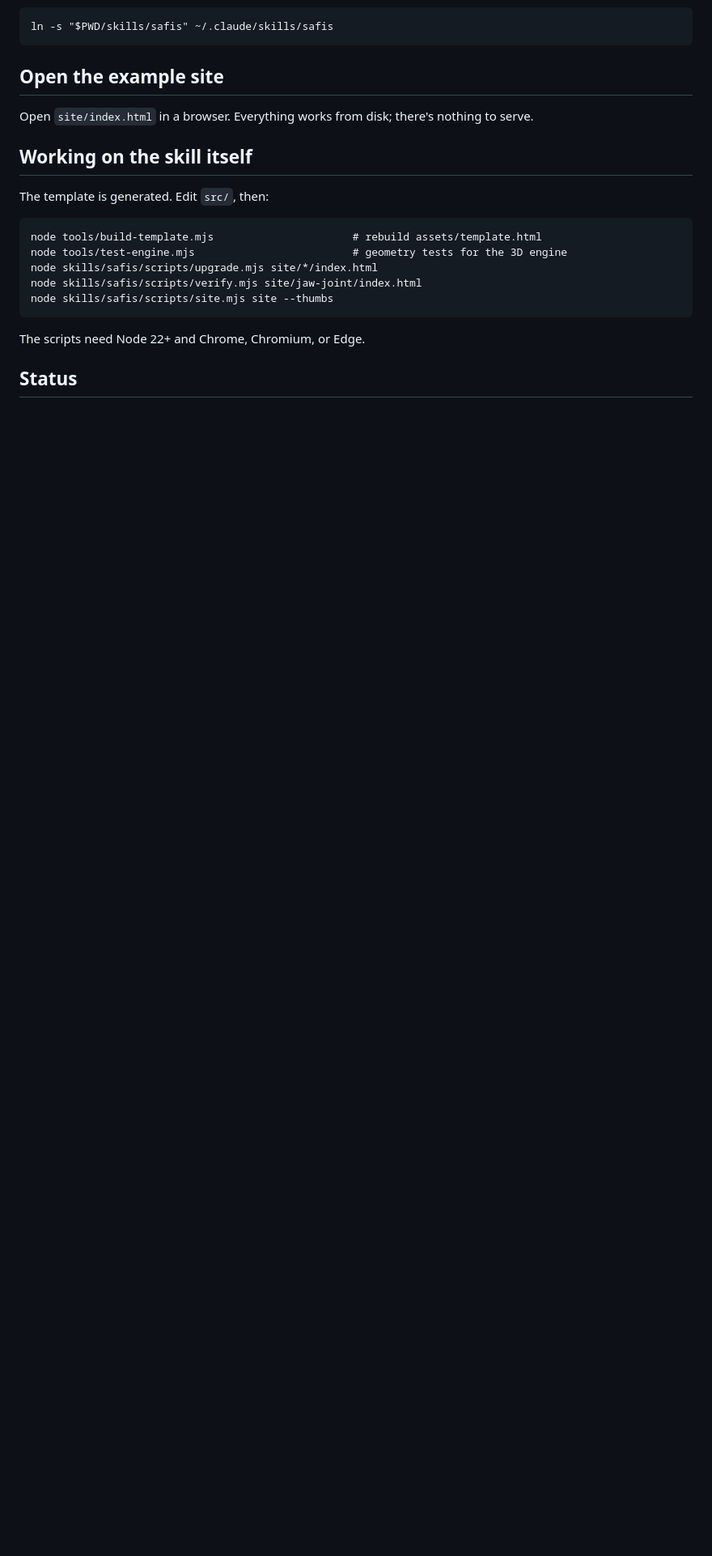
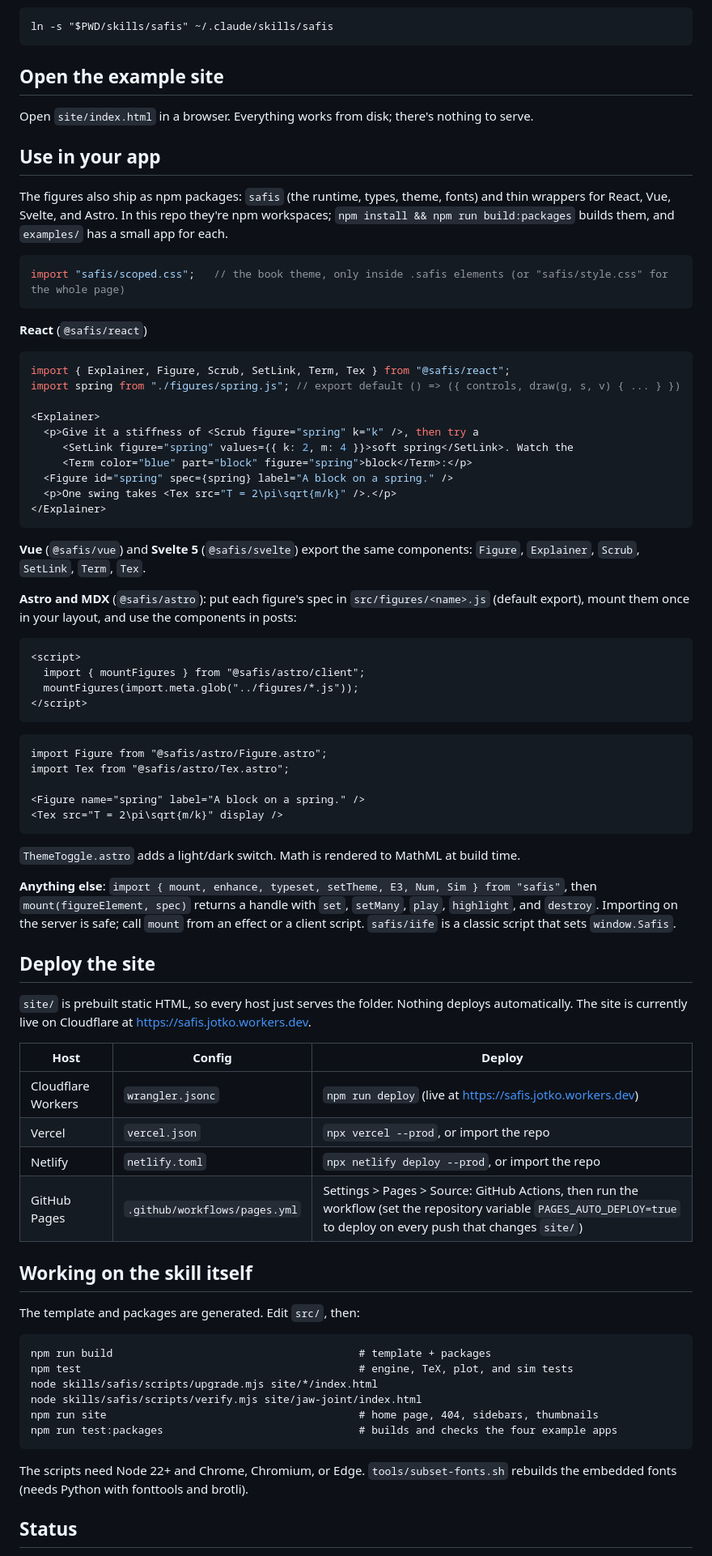
Before and after one commit to broisnees/safis, a Markdown page: README.md, the part around one of its changes. Shown at 81% size. GitHub-like rendering; blank space fills up the shorter version.

Commit message:
Document the new features, app usage, and deploys

````diff
--- a/README.md
+++ b/README.md
@@ -47,19 +64,77 @@ ln -s "$PWD/skills/safis" ~/.claude/skills/safis
 
 Open `site/index.html` in a browser. Everything works from disk; there's nothing to serve.
 
+## Use in your app
+
+The figures also ship as npm packages: `safis` (the runtime, types, theme, fonts) and thin wrappers for React, Vue, Svelte, and Astro. In this repo they're npm workspaces; `npm install && npm run build:packages` builds them, and `examples/` has a small app for each.
+
+```js
+import "safis/scoped.css";   // the book theme, only inside .safis elements (or "safis/style.css" for the whole page)
+```
+
+**React** (`@safis/react`)
+
+```jsx
+import { Explainer, Figure, Scrub, SetLink, Term, Tex } from "@safis/react";
+import spring from "./figures/spring.js"; // export default () => ({ controls, draw(g, s, v) { ... } })
+
+<Explainer>
+  <p>Give it a stiffness of <Scrub figure="spring" k="k" />, then try a
+     <SetLink figure="spring" values={{ k: 2, m: 4 }}>soft spring</SetLink>. Watch the
+     <Term color="blue" part="block" figure="spring">block</Term>:</p>
+  <Figure id="spring" spec={spring} label="A block on a spring." />
+  <p>One swing takes <Tex src="T = 2\pi\sqrt{m/k}" />.</p>
+</Explainer>
+```
+
+**Vue** (`@safis/vue`) and **Svelte 5** (`@safis/svelte`) export the same components: `Figure`, `Explainer`, `Scrub`, `SetLink`, `Term`, `Tex`.
+
+**Astro and MDX** (`@safis/astro`): put each figure's spec in `src/figures/<name>.js` (default export), mount them once in your layout, and use the components in posts:
+
+```astro
+<script>
+  import { mountFigures } from "@safis/astro/client";
+  mountFigures(import.meta.glob("../figures/*.js"));
+</script>
+```
+
+```mdx
+import Figure from "@safis/astro/Figure.astro";
+import Tex from "@safis/astro/Tex.astro";
+
+<Figure name="spring" label="A block on a spring." />
+<Tex src="T = 2\pi\sqrt{m/k}" display />
+```
+
+`ThemeToggle.astro` adds a light/dark switch. Math is rendered to MathML at build time.
+
+**Anything else**: `import { mount, enhance, typeset, setTheme, E3, Num, Sim } from "safis"`, then `mount(figureElement, spec)` returns a handle with `set`, `setMany`, `play`, `highlight`, and `destroy`. Importing on the server is safe; call `mount` from an effect or a client script. `safis/iife` is a classic script that sets `window.Safis`.
+
+## Deploy the site
+
+`site/` is prebuilt static HTML, so every host just serves the folder. Nothing deploys automatically. The site is currently live on Cloudflare at https://safis.jotko.workers.dev.
+
+| Host | Config | Deploy |
+|---|---|---|
+| Cloudflare Workers | `wrangler.jsonc` | `npm run deploy` (live at https://safis.jotko.workers.dev) |
+| Vercel | `vercel.json` | `npx vercel --prod`, or import the repo |
+| Netlify | `netlify.toml` | `npx netlify deploy --prod`, or import the repo |
+| GitHub Pages | `.github/workflows/pages.yml` | Settings > Pages > Source: GitHub Actions, then run the workflow (set the repository variable `PAGES_AUTO_DEPLOY=true` to deploy on every push that changes `site/`) |
+
 ## Working on the skill itself
 
-The template is generated. Edit `src/`, then:
+The template and packages are generated. Edit `src/`, then:
 
 ```
-node tools/build-template.mjs                      # rebuild assets/template.html
-node tools/test-engine.mjs                         # geometry tests for the 3D engine
+npm run build                                       # template + packages
+npm test                                            # engine, TeX, plot, and sim tests
 node skills/safis/scripts/upgrade.mjs site/*/index.html
 node skills/safis/scripts/verify.mjs site/jaw-joint/index.html
-node skills/safis/scripts/site.mjs site --thumbs
+npm run site                                        # home page, 404, sidebars, thumbnails
+npm run test:packages                               # builds and checks the four example apps
 ```
 
-The scripts need Node 22+ and Chrome, Chromium, or Edge.
+The scripts need Node 22+ and Chrome, Chromium, or Edge. `tools/subset-fonts.sh` rebuilds the embedded fonts (needs Python with fonttools and brotli).
 
 ## Status
 
````
Also changed, not shown: other parts of README.md (+28 -11 lines).
